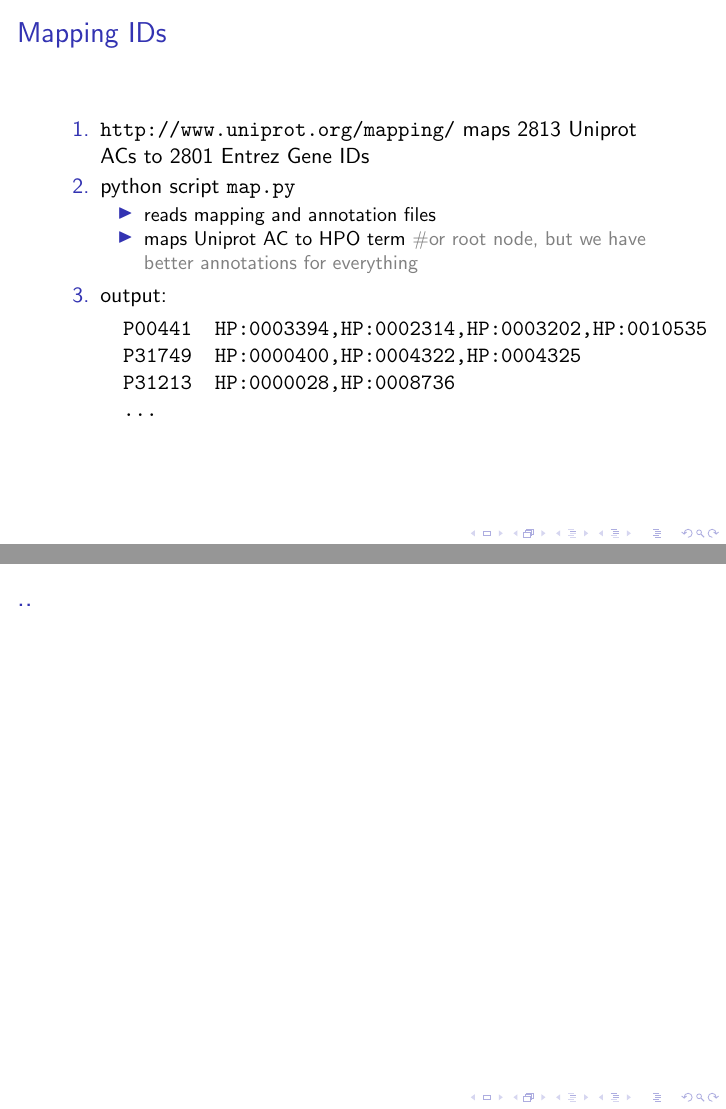
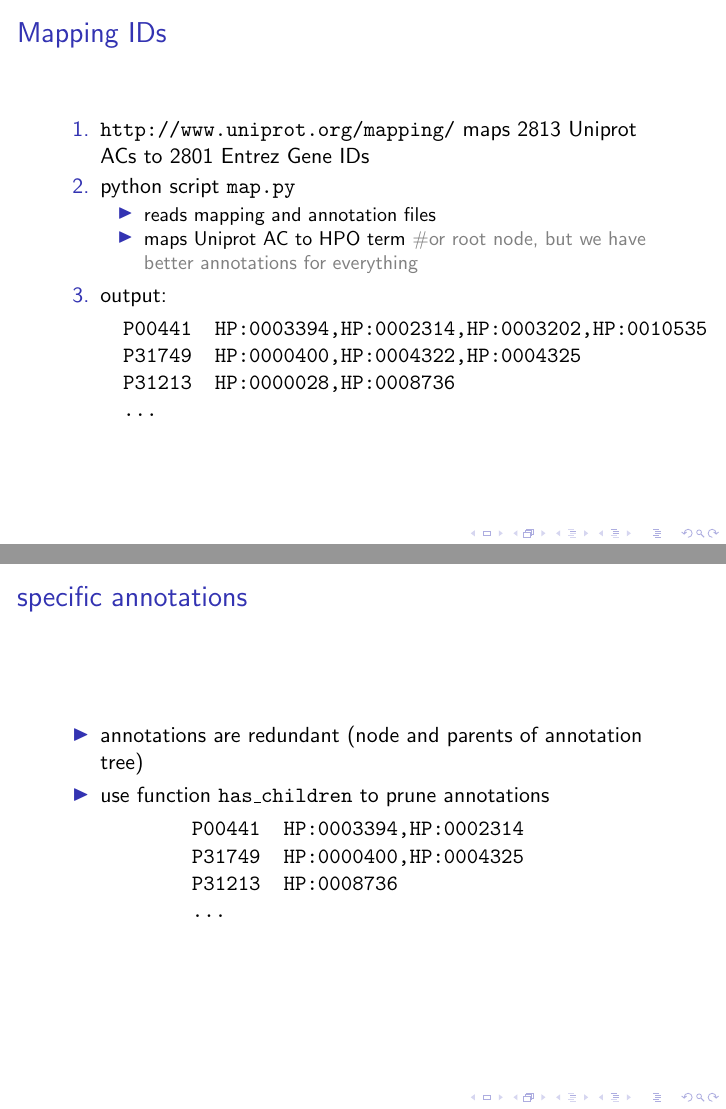
Before and after one commit to quant42/ProteinPredictionII, LaTeX slides (pres/p2/p2.tex): pages 2 and 3 of 3, joined at a grey line. Compiled offline with pdfLaTeX.

Commit message:
presentation

```diff
--- a/pres/p2/p2.tex
+++ b/pres/p2/p2.tex
@@ -32,8 +32,20 @@
 %277 annotations for P21802; 226 non-redundant annotations for P21802
 \end{frame}
 
-\begin{frame}
- \frametitle{..}
+\begin{frame}[fragile]
+ \frametitle{specific annotations}
+
+	\begin{itemize}
+	\item annotations are redundant (node and parents of annotation tree)
+	\item use function \texttt{has\_children} to prune annotations
+\begin{verbatim}
+        P00441  HP:0003394,HP:0002314
+        P31749  HP:0000400,HP:0004325
+        P31213  HP:0008736
+        ...
+ \end{verbatim}
+	\end{itemize}
+
 
 \end{frame}
 
```
